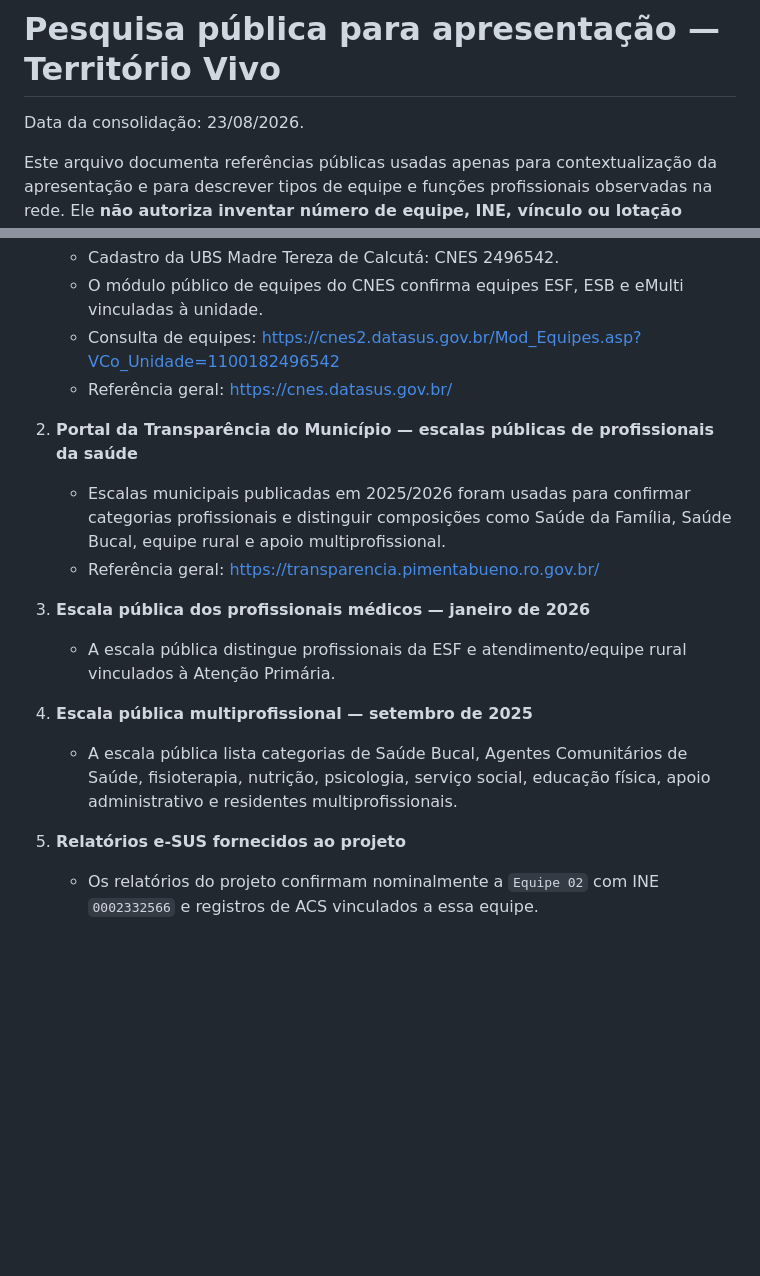
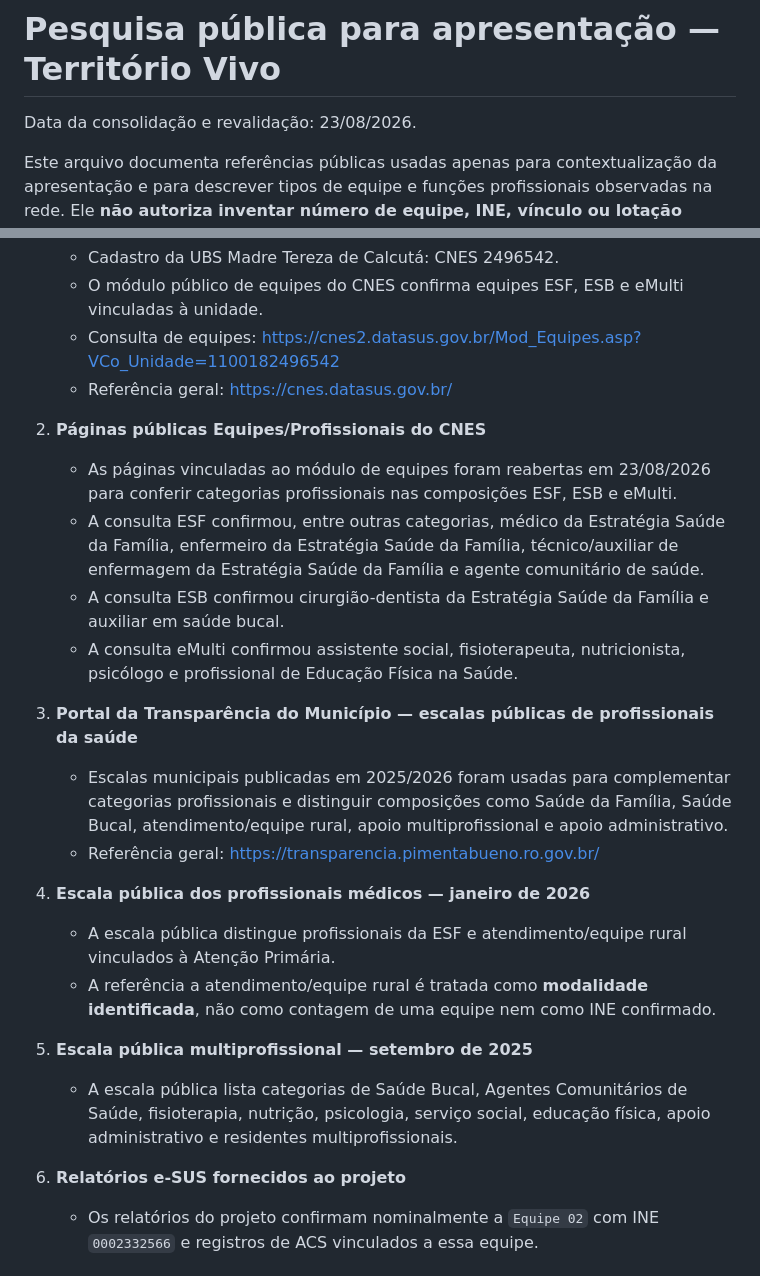
Before and after one commit to academiaarcana/territorio-vivo-carteirinhas, a Markdown page: docs/PUBLIC_RESEARCH_PRESENTATION_2026-08-23.md, 2 parts joined by grey strips. Rendered like a GitHub page; blank space fills up the shorter version.

Commit message:
docs: revalida equipes e categorias no CNES

```diff
--- a/docs/PUBLIC_RESEARCH_PRESENTATION_2026-08-23.md
+++ b/docs/PUBLIC_RESEARCH_PRESENTATION_2026-08-23.md
@@ -1,6 +1,6 @@
 # Pesquisa pública para apresentação — Território Vivo
 
-Data da consolidação: 23/08/2026.
+Data da consolidação e revalidação: 23/08/2026.
 
 Este arquivo documenta referências públicas usadas apenas para contextualização da apresentação e para descrever tipos de equipe e funções profissionais observadas na rede. Ele **não autoriza inventar número de equipe, INE, vínculo ou lotação** quando a fonte não traz essa informação de forma verificável.
 
@@ -12,17 +12,24 @@ Este arquivo documenta referências públicas usadas apenas para contextualizaç
    - Consulta de equipes: https://cnes2.datasus.gov.br/Mod_Equipes.asp?VCo_Unidade=1100182496542
    - Referência geral: https://cnes.datasus.gov.br/
 
-2. **Portal da Transparência do Município — escalas públicas de profissionais da saúde**
-   - Escalas municipais publicadas em 2025/2026 foram usadas para confirmar categorias profissionais e distinguir composições como Saúde da Família, Saúde Bucal, equipe rural e apoio multiprofissional.
+2. **Páginas públicas Equipes/Profissionais do CNES**
+   - As páginas vinculadas ao módulo de equipes foram reabertas em 23/08/2026 para conferir categorias profissionais nas composições ESF, ESB e eMulti.
+   - A consulta ESF confirmou, entre outras categorias, médico da Estratégia Saúde da Família, enfermeiro da Estratégia Saúde da Família, técnico/auxiliar de enfermagem da Estratégia Saúde da Família e agente comunitário de saúde.
+   - A consulta ESB confirmou cirurgião-dentista da Estratégia Saúde da Família e auxiliar em saúde bucal.
+   - A consulta eMulti confirmou assistente social, fisioterapeuta, nutricionista, psicólogo e profissional de Educação Física na Saúde.
+
+3. **Portal da Transparência do Município — escalas públicas de profissionais da saúde**
+   - Escalas municipais publicadas em 2025/2026 foram usadas para complementar categorias profissionais e distinguir composições como Saúde da Família, Saúde Bucal, atendimento/equipe rural, apoio multiprofissional e apoio administrativo.
    - Referência geral: https://transparencia.pimentabueno.ro.gov.br/
 
-3. **Escala pública dos profissionais médicos — janeiro de 2026**
+4. **Escala pública dos profissionais médicos — janeiro de 2026**
    - A escala pública distingue profissionais da ESF e atendimento/equipe rural vinculados à Atenção Primária.
+   - A referência a atendimento/equipe rural é tratada como **modalidade identificada**, não como contagem de uma equipe nem como INE confirmado.
 
-4. **Escala pública multiprofissional — setembro de 2025**
+5. **Escala pública multiprofissional — setembro de 2025**
    - A escala pública lista categorias de Saúde Bucal, Agentes Comunitários de Saúde, fisioterapia, nutrição, psicologia, serviço social, educação física, apoio administrativo e residentes multiprofissionais.
 
-5. **Relatórios e-SUS fornecidos ao projeto**
+6. **Relatórios e-SUS fornecidos ao projeto**
    - Os relatórios do projeto confirmam nominalmente a `Equipe 02` com INE `0002332566` e registros de ACS vinculados a essa equipe.
 
 ## Equipes verificadas na consulta pública do CNES
```
Also changed, not shown: other parts of docs/PUBLIC_RESEARCH_PRESENTATION_2026-08-23.md (+31 -25 lines).
